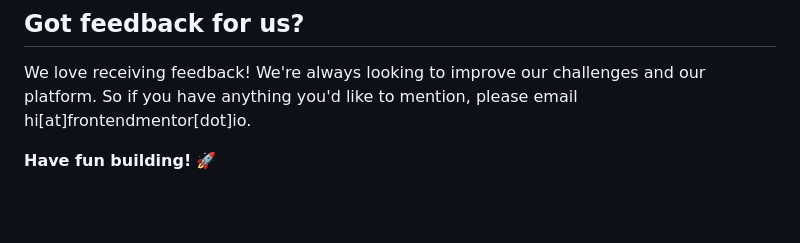
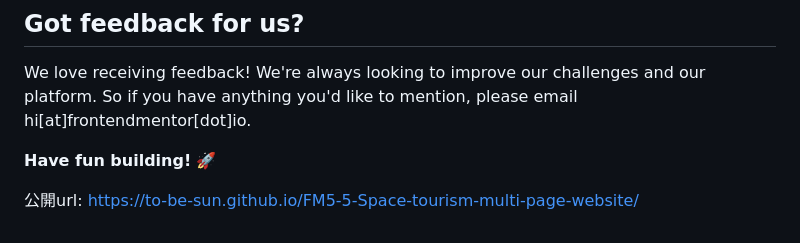
Before and after one commit to To-be-Sun/FM5-5-Space-tourism-multi-page-website, a Markdown page: README.md, the part around the change. Rendered like a GitHub page; blank space fills up the shorter version.

```diff
--- a/README.md
+++ b/README.md
@@ -87,3 +87,5 @@ The more specific you are with your questions the more likely it is that another
 We love receiving feedback! We're always looking to improve our challenges and our platform. So if you have anything you'd like to mention, please email hi[at]frontendmentor[dot]io.
 
 **Have fun building!** 🚀
+
+公開url: https://to-be-sun.github.io/FM5-5-Space-tourism-multi-page-website/
```
